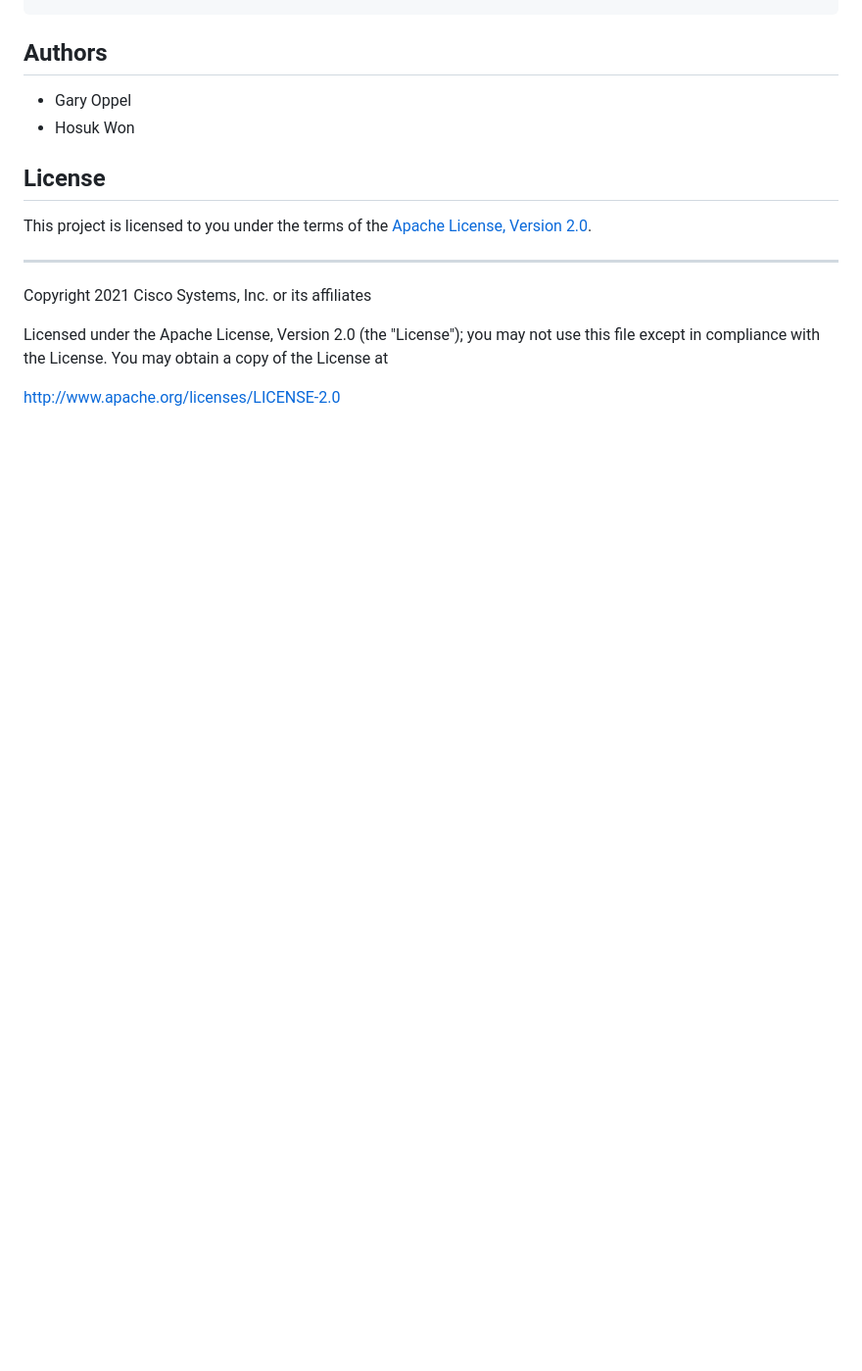
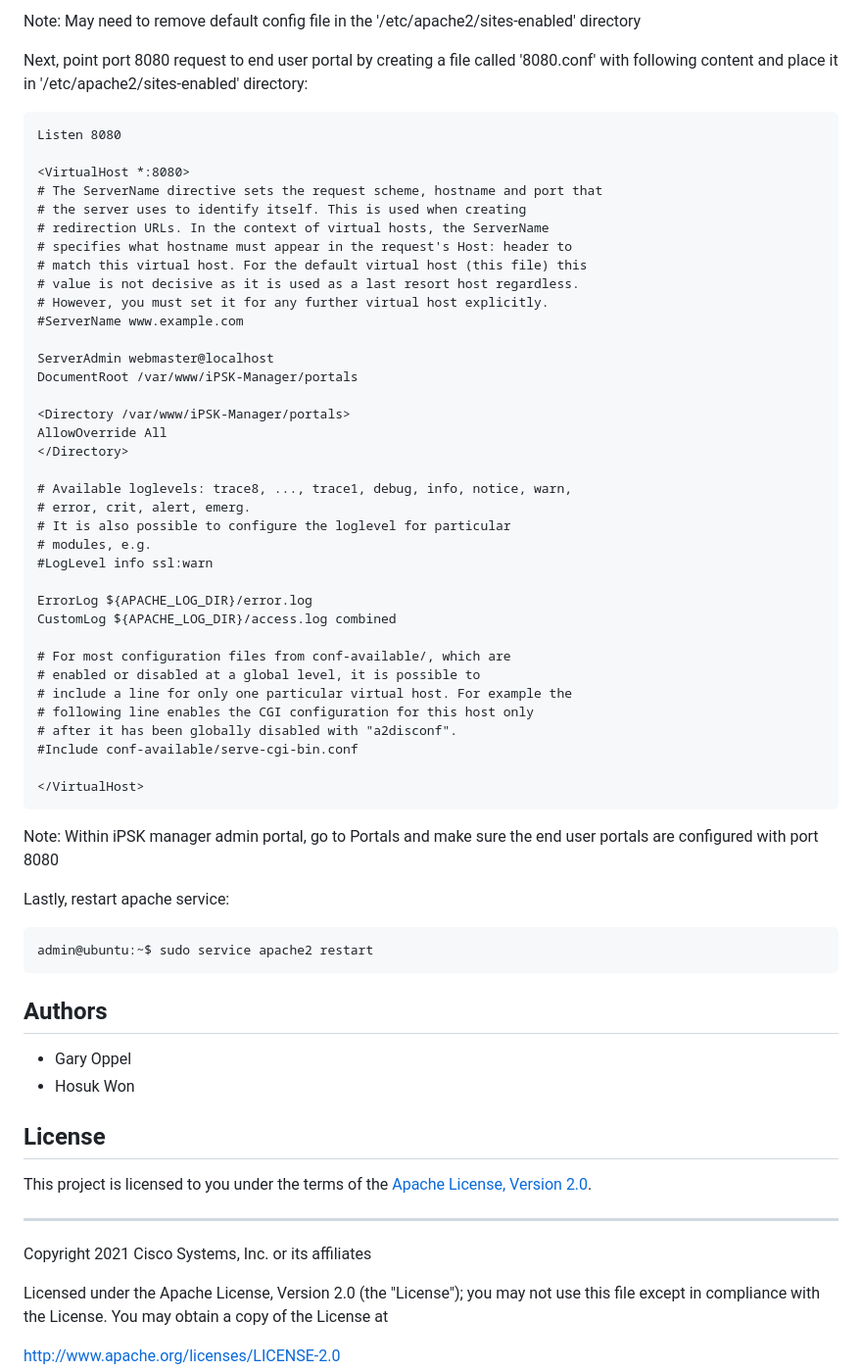
Before and after one commit to CiscoDevNet/iPSK-Manager, a Markdown page: README.md, the part around one of its changes. Shown at 98% size. Rendered like a GitHub page; blank space fills up the shorter version.

Commit message:
fixes #28
added appendix section from blog post to README

````diff
--- a/README.md
+++ b/README.md
@@ -340,3 +419,52 @@ mysql> DROP USER 'install'@'%';
+Note: May need to remove default config file in the '/etc/apache2/sites-enabled' directory
+
+Next, point port 8080 request to end user portal by creating a file called '8080.conf' with following content and place it in '/etc/apache2/sites-enabled' directory:
+
+```
+Listen 8080
+
+<VirtualHost *:8080>
+# The ServerName directive sets the request scheme, hostname and port that
+# the server uses to identify itself. This is used when creating
+# redirection URLs. In the context of virtual hosts, the ServerName
+# specifies what hostname must appear in the request's Host: header to
+# match this virtual host. For the default virtual host (this file) this
+# value is not decisive as it is used as a last resort host regardless.
+# However, you must set it for any further virtual host explicitly.
+#ServerName www.example.com
+
+ServerAdmin webmaster@localhost
+DocumentRoot /var/www/iPSK-Manager/portals
+
+<Directory /var/www/iPSK-Manager/portals>
+AllowOverride All
+</Directory>
+
+# Available loglevels: trace8, ..., trace1, debug, info, notice, warn,
+# error, crit, alert, emerg.
+# It is also possible to configure the loglevel for particular
+# modules, e.g.
+#LogLevel info ssl:warn
+
+ErrorLog ${APACHE_LOG_DIR}/error.log
+CustomLog ${APACHE_LOG_DIR}/access.log combined
+
+# For most configuration files from conf-available/, which are
+# enabled or disabled at a global level, it is possible to
+# include a line for only one particular virtual host. For example the
+# following line enables the CGI configuration for this host only
+# after it has been globally disabled with "a2disconf".
+#Include conf-available/serve-cgi-bin.conf
+
+</VirtualHost>
+```
+
+Note: Within iPSK manager admin portal, go to Portals and make sure the end user portals are configured with port 8080
+
+Lastly, restart apache service:
+```
+admin@ubuntu:~$ sudo service apache2 restart
+```
 ## Authors
 
 - Gary Oppel
````
Also changed, not shown: other parts of README.md (+79 -0 lines).
